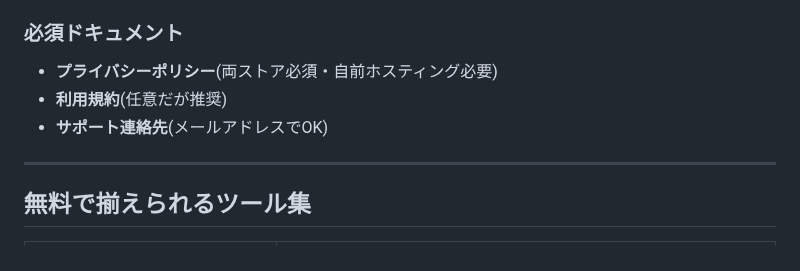
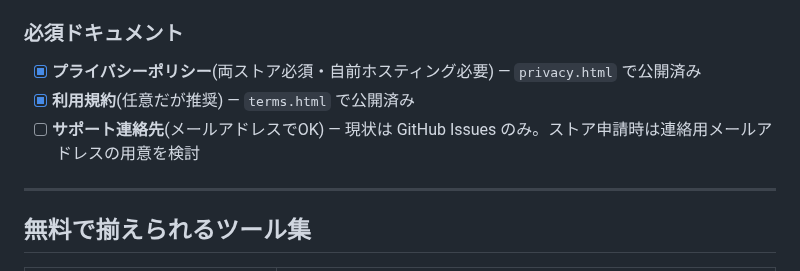
Before and after one commit to b-w-hiroki/otsukai, a Markdown page: docs/release-plan.md, the part around the change. Drawn GitHub-style.

```diff
--- a/docs/release-plan.md
+++ b/docs/release-plan.md
@@ -187,9 +187,9 @@ Digital Asset Links の要件を満たせる（費用0円）。
   - サーバーリージョン: アジア南東部(`asia-southeast1`)
 
 ### 必須ドキュメント
-- **プライバシーポリシー**(両ストア必須・自前ホスティング必要)
-- **利用規約**(任意だが推奨)
-- **サポート連絡先**(メールアドレスでOK)
+- [x] **プライバシーポリシー**(両ストア必須・自前ホスティング必要) — `privacy.html` で公開済み
+- [x] **利用規約**(任意だが推奨) — `terms.html` で公開済み
+- [ ] **サポート連絡先**(メールアドレスでOK) — 現状は GitHub Issues のみ。ストア申請時は連絡用メールアドレスの用意を検討
 
 ---
 
```
Also changed, not shown: docs/features.md (+3 -0 lines), docs/index.md (+6 -1 lines), docs/screenshots/12-settings.png, docs/screenshots/14-maintenance.png, docs/screenshots/16-stock-cycle.png, docs/screenshots/18-shortcut-cycle.png, 6 other files.
